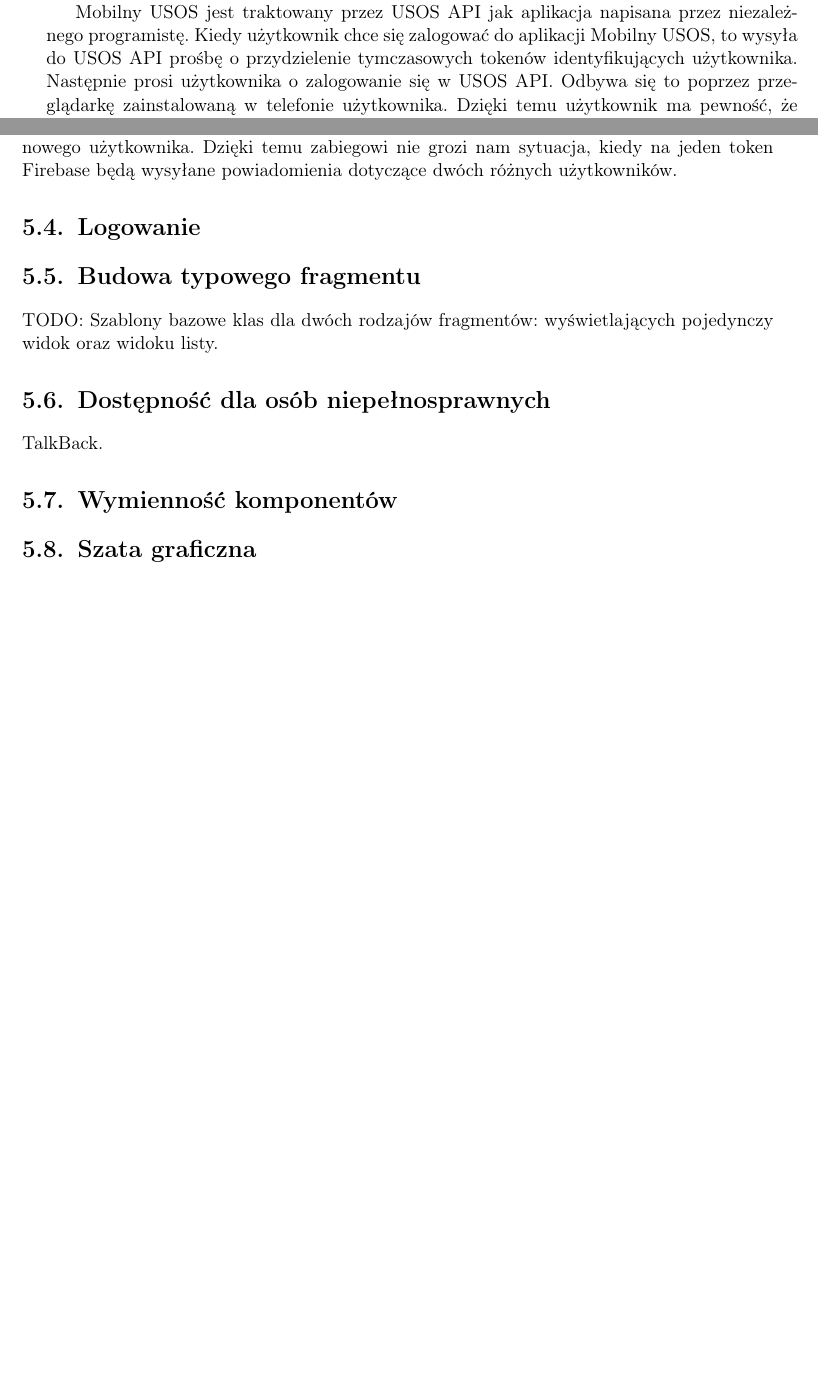
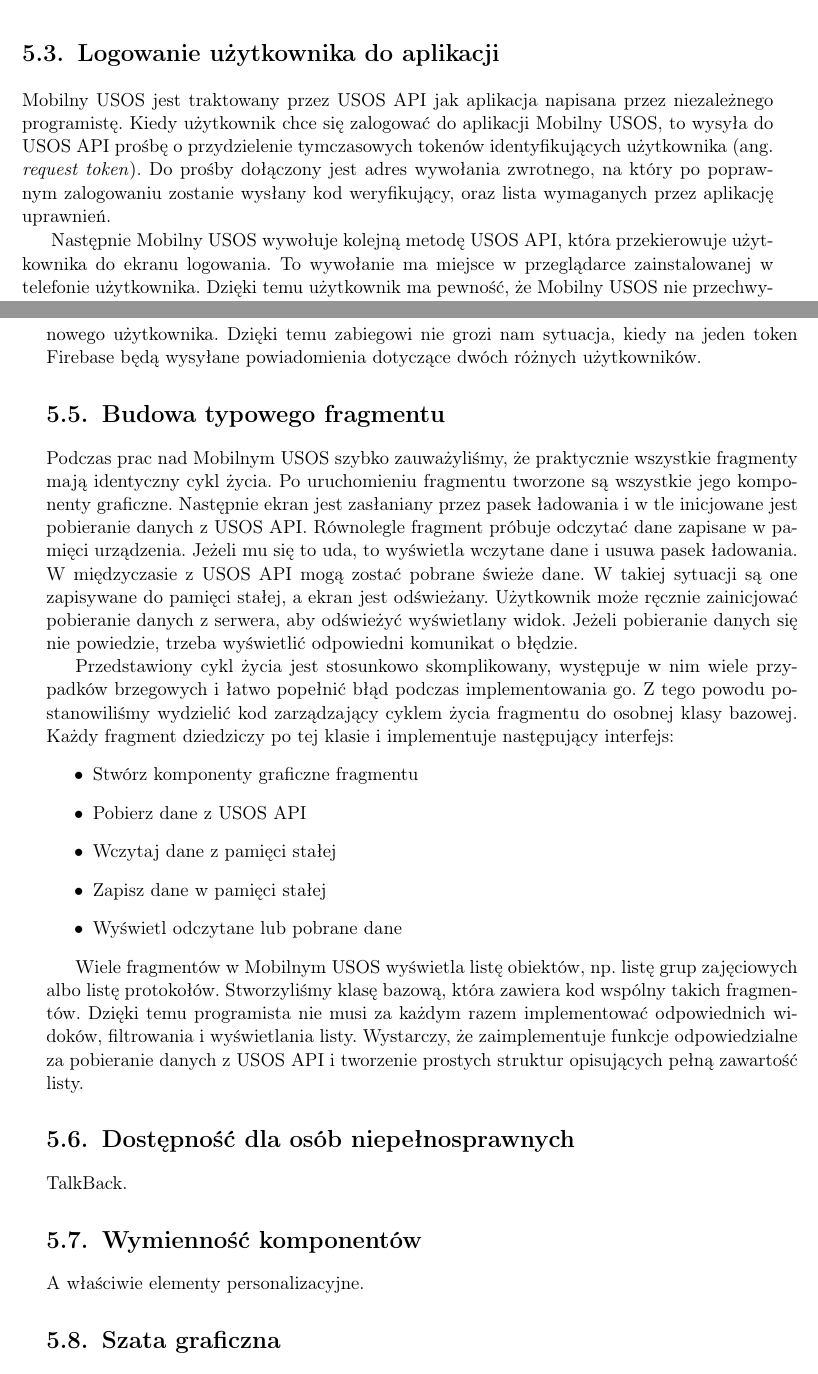
Before and after one commit to zhtk/magisterka, a LaTeX thesis (thesis.tex): two parts of pages 21 and 24 of 32 before the commit and two parts of pages 22 and 25 of 33 after it, joined at a grey line, cut at the place of the change, the shorter picture padded with empty space. Compiled offline with pdfLaTeX.

Commit message:
Logowanie i budowa fragmentu

```diff
--- a/thesis.tex
+++ b/thesis.tex
@@ -779,9 +779,3 @@
 jego klucz. Z tego powodu nie wolno Mobilnemu USOS przydzielać administracyjnego
 klucza konsumenta.
 
-Mobilny USOS jest traktowany przez USOS API jak aplikacja napisana przez niezależnego
-programistę. Kiedy użytkownik chce się zalogować do aplikacji Mobilny USOS, to wysyła
-do USOS API prośbę o przydzielenie tymczasowych tokenów identyfikujących użytkownika.
-Następnie prosi użytkownika o zalogowanie się w USOS API. Odbywa się to poprzez
-przeglądarkę zainstalowaną w telefonie użytkownika. Dzięki temu użytkownik ma
-pewność, że Mobilny USOS nie przechwytuje jego hasła do USOS. Po zalogowaniu
@@ -834,3 +821,16 @@
 zwrotnego w korutynę mogliśmy zapisać asynchroniczną logikę w postaci synchronicznego
 kodu. Uzyskaliśmy znaczne zmniejszenie rozmiaru kodu obsługującego komunikację z
 USOS API, a sam kod stał się znacznie czytelniejszy.
+
+\section{Logowanie użytkownika do aplikacji}
+
+Mobilny USOS jest traktowany przez USOS API jak aplikacja napisana przez niezależnego
+programistę. Kiedy użytkownik chce się zalogować do aplikacji Mobilny USOS, to wysyła
+do USOS API prośbę o przydzielenie tymczasowych tokenów identyfikujących użytkownika
+(ang. \textit{request token}). Do prośby dołączony jest adres wywołania zwrotnego,
+na który po poprawnym zalogowaniu zostanie wysłany kod weryfikujący, oraz lista
+wymaganych przez aplikację uprawnień.
+
+Następnie Mobilny USOS wywołuje kolejną metodę USOS API, która przekierowuje
+użytkownika do ekranu logowania. To wywołanie ma miejsce w przeglądarce zainstalowanej
+w telefonie użytkownika. Dzięki temu użytkownik ma pewność, że Mobilny USOS nie
@@ -887,18 +935,46 @@
 sytuacja, kiedy na jeden token Firebase będą wysyłane powiadomienia dotyczące dwóch
 różnych użytkowników.
 
-\section{Logowanie}
-
 \section{Budowa typowego fragmentu}
 
-TODO: Szablony bazowe klas dla dwóch rodzajów fragmentów:
-wyświetlających pojedynczy widok oraz widoku listy.
+Podczas prac nad Mobilnym USOS szybko zauważyliśmy, że praktycznie wszystkie
+fragmenty mają identyczny cykl życia. Po uruchomieniu fragmentu tworzone są
+wszystkie jego komponenty graficzne. Następnie ekran jest zasłaniany przez pasek
+ładowania i w tle inicjowane jest pobieranie danych z USOS API. Równolegle fragment
+próbuje odczytać dane zapisane w pamięci urządzenia. Jeżeli mu się to uda, to
+wyświetla wczytane dane i usuwa pasek ładowania. W międzyczasie z USOS API mogą
+zostać pobrane świeże dane. W takiej sytuacji są one zapisywane do pamięci stałej,
+a ekran jest odświeżany. Użytkownik może ręcznie zainicjować pobieranie danych z
+serwera, aby odświeżyć wyświetlany widok. Jeżeli pobieranie danych się nie powiedzie,
+trzeba wyświetlić odpowiedni komunikat o błędzie.
+
+Przedstawiony cykl życia jest stosunkowo skomplikowany, występuje w nim wiele
+przypadków brzegowych i łatwo popełnić błąd podczas implementowania go. Z tego
+powodu postanowiliśmy wydzielić kod zarządzający cyklem życia fragmentu do osobnej
+klasy bazowej. Każdy fragment dziedziczy po tej klasie i implementuje następujący
+interfejs:
+\begin{itemize}
+	\item Stwórz komponenty graficzne fragmentu
+	\item Pobierz dane z USOS API
+	\item Wczytaj dane z pamięci stałej
+	\item Zapisz dane w pamięci stałej
+	\item Wyświetl odczytane lub pobrane dane
+\end{itemize}
+
+Wiele fragmentów w Mobilnym USOS wyświetla listę obiektów, np. listę grup zajęciowych
+albo listę protokołów. Stworzyliśmy klasę bazową, która zawiera kod wspólny takich
+fragmentów. Dzięki temu programista nie musi za każdym razem implementować odpowiednich
+widoków, filtrowania i wyświetlania listy. Wystarczy, że zaimplementuje funkcje
+odpowiedzialne za pobieranie danych z USOS API i tworzenie prostych struktur
+opisujących pełną zawartość listy.
 
 \section{Dostępność dla osób niepełnosprawnych}
 
 TalkBack.
 
 \section{Wymienność komponentów}
+
+A właściwie elementy personalizacyjne.
 
 \section{Szata graficzna}
 
```
Also changed, not shown: thesis.tex (59 more changed lines).
